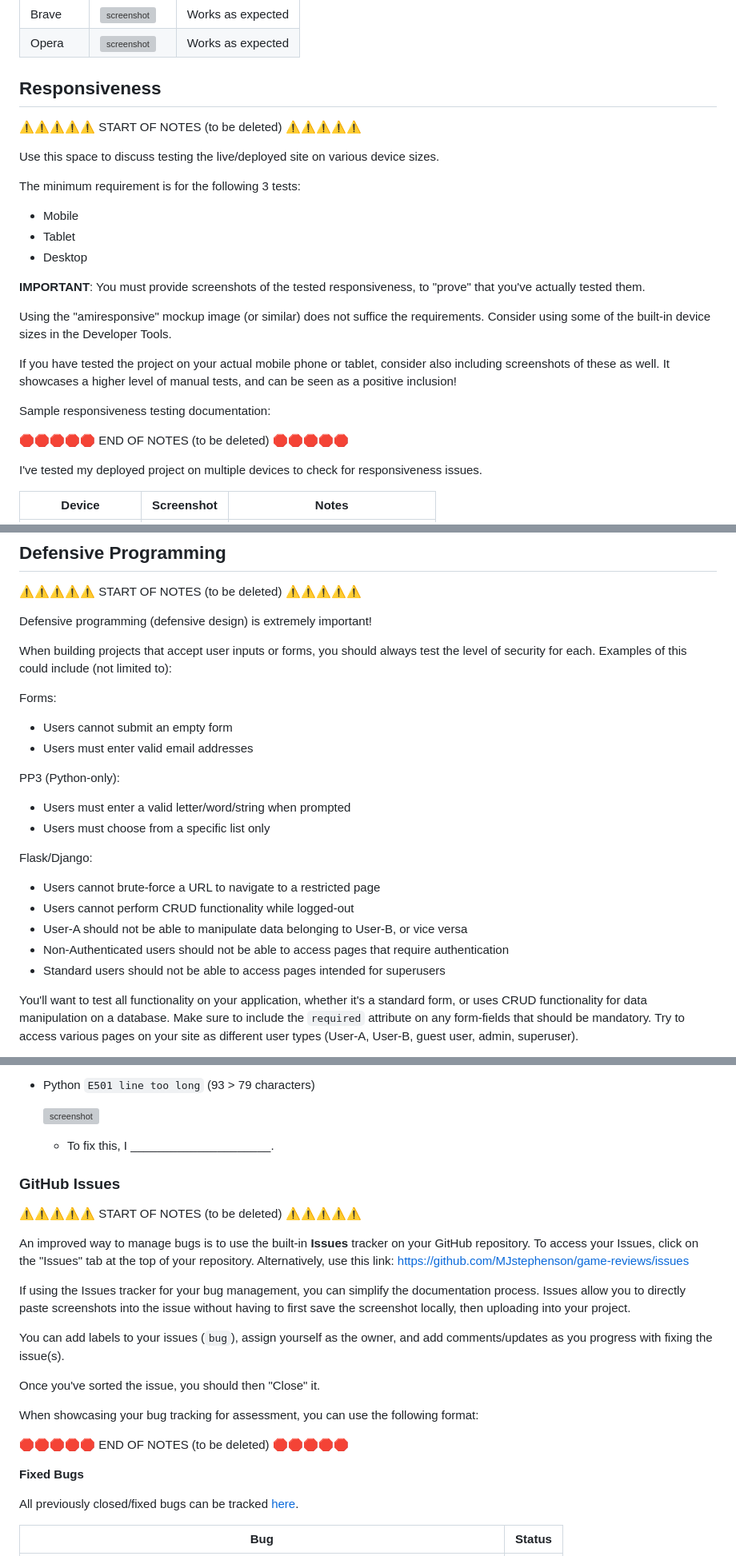
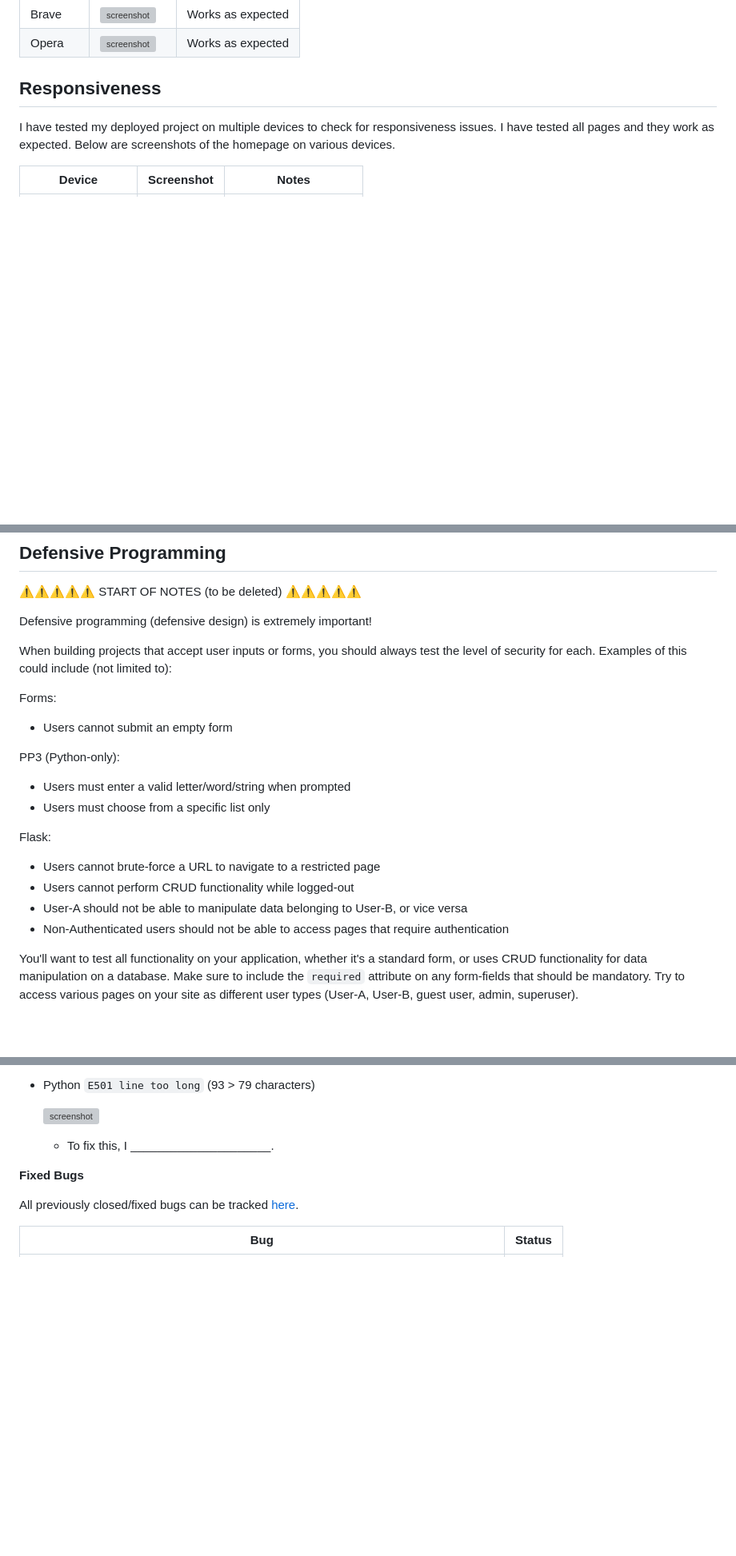
Before and after one commit to MJstephenson/game-reviews, a Markdown page: TESTING.md, 3 parts joined by grey strips. Shown: that part at 80% size. Rendered like a GitHub page; blank space fills up the shorter version; grey boxes are pictures that could not be loaded.

Commit message:
Add responsiveness testing

```diff
--- a/TESTING.md
+++ b/TESTING.md
@@ -160,28 +155,7 @@ I have tested my deployed project on multiple browsers to check for compatibilit
 
 ## Responsiveness
 
-⚠️⚠️⚠️⚠️⚠️ START OF NOTES (to be deleted) ⚠️⚠️⚠️⚠️⚠️
-
-Use this space to discuss testing the live/deployed site on various device sizes.
-
-The minimum requirement is for the following 3 tests:
-- Mobile
-- Tablet
-- Desktop
-
-**IMPORTANT**: You must provide screenshots of the tested responsiveness, to "prove" that you've actually tested them.
-
-Using the "amiresponsive" mockup image (or similar) does not suffice the requirements.
-Consider using some of the built-in device sizes in the Developer Tools.
-
-If you have tested the project on your actual mobile phone or tablet, consider also including screenshots of these as well.
-It showcases a higher level of manual tests, and can be seen as a positive inclusion!
-
-Sample responsiveness testing documentation:
-
-🛑🛑🛑🛑🛑 END OF NOTES (to be deleted) 🛑🛑🛑🛑🛑
-
-I've tested my deployed project on multiple devices to check for responsiveness issues.
+I have tested my deployed project on multiple devices to check for responsiveness issues. I have tested all pages and they work as expected. Below are screenshots of the homepage on various devices.
 
 | Device | Screenshot | Notes |
 | --- | --- | --- |
@@ -236,18 +209,17 @@ Examples of this could include (not limited to):
 
 Forms:
 - Users cannot submit an empty form
-- Users must enter valid email addresses
 
 PP3 (Python-only):
 - Users must enter a valid letter/word/string when prompted
 - Users must choose from a specific list only
 
-Flask/Django:
+Flask:
 - Users cannot brute-force a URL to navigate to a restricted page
 - Users cannot perform CRUD functionality while logged-out
 - User-A should not be able to manipulate data belonging to User-B, or vice versa
 - Non-Authenticated users should not be able to access pages that require authentication
-- Standard users should not be able to access pages intended for superusers
+
 
 You'll want to test all functionality on your application, whether it's a standard form,
 or uses CRUD functionality for data manipulation on a database.
@@ -369,25 +341,6 @@ For JavaScript and Python applications, it's best to screenshot the errors to in
 
     - To fix this, I _____________________.
 
-### GitHub **Issues**
-
-⚠️⚠️⚠️⚠️⚠️ START OF NOTES (to be deleted) ⚠️⚠️⚠️⚠️⚠️
-
-An improved way to manage bugs is to use the built-in **Issues** tracker on your GitHub repository.
-To access your Issues, click on the "Issues" tab at the top of your repository.
-Alternatively, use this link: https://github.com/MJstephenson/game-reviews/issues
-
-If using the Issues tracker for your bug management, you can simplify the documentation process.
-Issues allow you to directly paste screenshots into the issue without having to first save the screenshot locally,
-then uploading into your project.
-
-You can add labels to your issues (`bug`), assign yourself as the owner, and add comments/updates as you progress with fixing the issue(s).
-
-Once you've sorted the issue, you should then "Close" it.
-
-When showcasing your bug tracking for assessment, you can use the following format:
-
-🛑🛑🛑🛑🛑 END OF NOTES (to be deleted) 🛑🛑🛑🛑🛑
 
 **Fixed Bugs**
 
```
Also changed, not shown: other parts of TESTING.md (+8 -14 lines).
